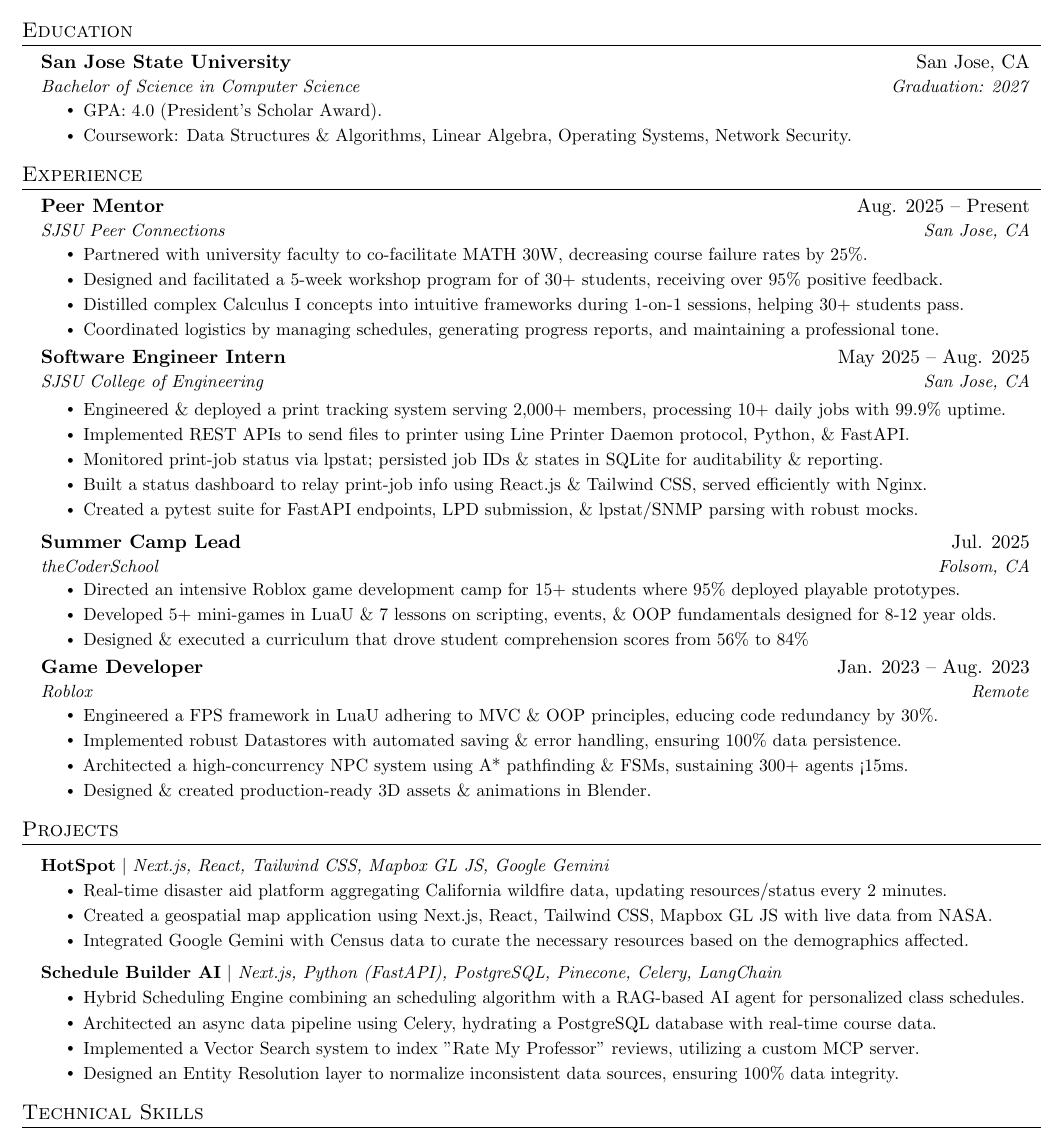
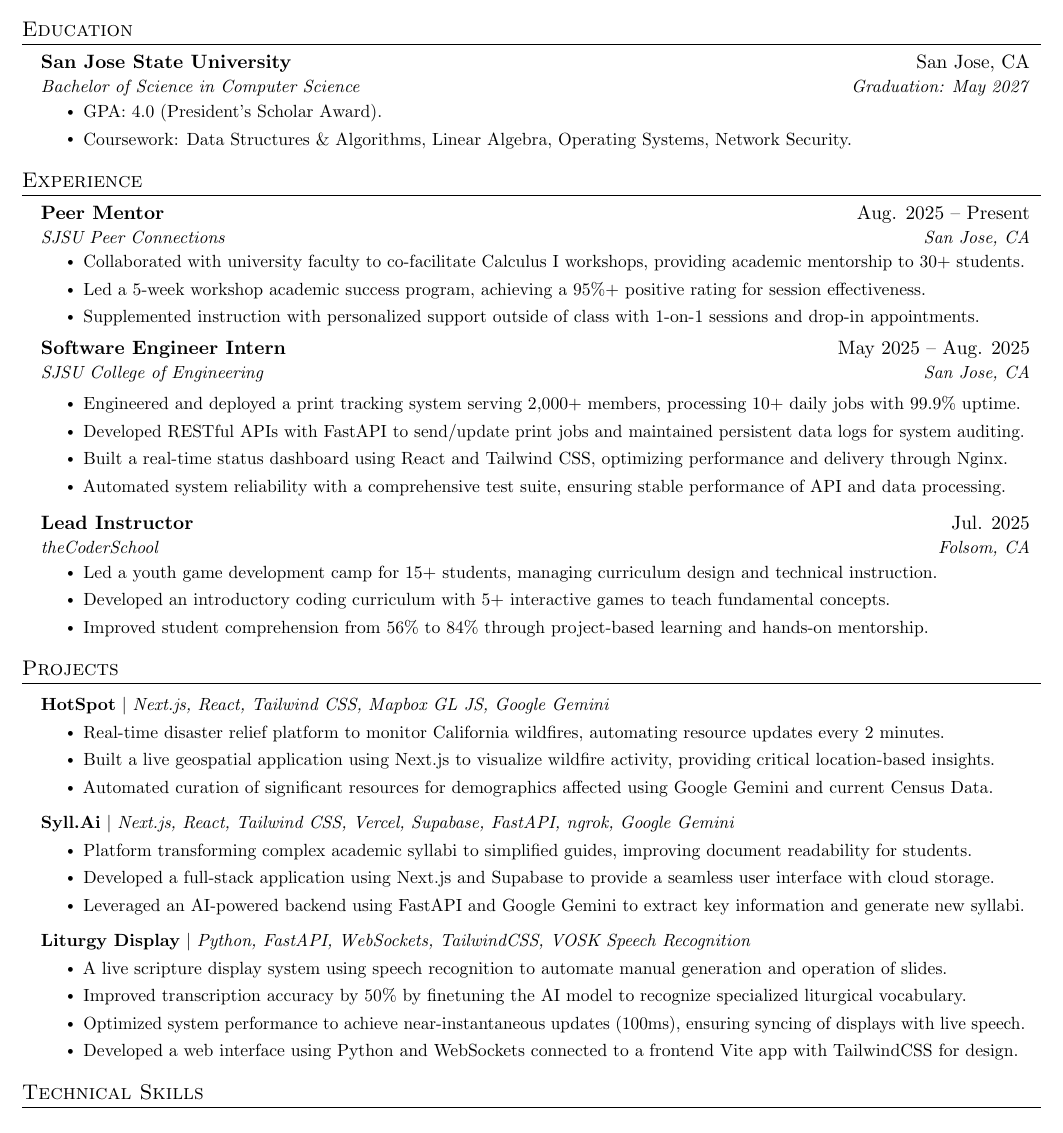
Before and after one commit to epicgdog/resume, a LaTeX CV (resume.tex): part of the page, cut so that both start at the same text. Compiled offline with pdfLaTeX.

Commit message:
refactored bullet points and added project

```diff
--- a/resume.tex
+++ b/resume.tex
@@ -129,7 +129,7 @@
   \resumeSubHeadingListStart
     \resumeSubheading
       {San Jose State University}{San Jose, CA}
-      {Bachelor of Science in Computer Science}{Graduation: 2027}
+      {Bachelor of Science in Computer Science}{Graduation: May 2027}
        \resumeItemListStart
         \resumeItem{GPA: 4.0 (President's Scholar Award).}
         \resumeItem{Coursework: Data Structures \& Algorithms, Linear Algebra, Operating Systems, Network Security.}
@@ -146,10 +146,9 @@
   {Peer Mentor}{Aug. 2025 -- Present}
   {SJSU Peer Connections}{San Jose, CA}
   \resumeItemListStart
-    \resumeItem{Partnered with university faculty to co-facilitate MATH 30W, decreasing course failure rates by 25\%.}
-    \resumeItem{Designed and facilitated a 5-week workshop program for of 30+ students, receiving over 95\% positive feedback.}
-    \resumeItem{Distilled complex Calculus I concepts into intuitive frameworks during 1-on-1 sessions, helping 30+ students pass.}
-    \resumeItem{Coordinated logistics by managing schedules, generating progress reports, and maintaining a professional tone.}
+    \resumeItem{Collaborated with university faculty to co-facilitate Calculus I workshops, providing academic mentorship to 30+ students.}
+    \resumeItem{Led a 5-week workshop academic success program, achieving a 95\%+ positive rating for session effectiveness.}
+    \resumeItem{Supplemented instruction with personalized support outside of class with 1-on-1 sessions and drop-in appointments.}
   \resumeItemListEnd
 
 
@@ -158,32 +157,31 @@
   {SJSU College of Engineering}{San Jose, CA}
 
   \resumeItemListStart
-    \resumeItem{Engineered \& deployed a print tracking system serving 2,000+ members, processing 10+ daily jobs with 99.9\% uptime.}
-    \resumeItem{Implemented REST APIs to send files to printer using Line Printer Daemon protocol, Python, \& FastAPI.}
-    \resumeItem{Monitored print‑job status via lpstat; persisted job IDs \& states in SQLite for auditability \& reporting.}
-    \resumeItem{Built a status dashboard to relay print‑job info using React.js \& Tailwind CSS, served efficiently with Nginx.}
-    \resumeItem{Created a pytest suite for FastAPI endpoints, LPD submission, \& lpstat/SNMP parsing with robust mocks.}
+    \resumeItem{Engineered and deployed a print tracking system serving 2,000+ members, processing 10+ daily jobs with 99.9\% uptime.}
+    \resumeItem{Developed RESTful APIs with FastAPI to send/update print jobs and maintained persistent data logs for system auditing.}
+    \resumeItem{Built a real-time status dashboard using React and Tailwind CSS, optimizing performance and delivery through Nginx.}
+    \resumeItem{Automated system reliability with a comprehensive test suite, ensuring stable performance of API and data processing.}
   \resumeItemListEnd
 
 
   \resumeSubheading
-  {Summer Camp Lead}{Jul. 2025}
+  {Lead Instructor}{Jul. 2025}
   {theCoderSchool}{Folsom, CA}
   \resumeItemListStart
-    \resumeItem{Directed an intensive Roblox game development camp for 15+ students where 95\% deployed playable prototypes.}
-    \resumeItem{Developed 5+ mini-games in LuaU \& 7 lessons on scripting, events, \& OOP fundamentals designed for 8-12 year olds.}
-    \resumeItem{Designed \& executed a curriculum that drove student comprehension scores from 56\% to 84\%}
+    \resumeItem{Led a youth game development camp for 15+ students, managing curriculum design and technical instruction.}
+    \resumeItem{Developed an introductory coding curriculum with 5+ interactive games to teach fundamental concepts.}
+    \resumeItem{Improved student comprehension from 56\% to 84\% through project-based learning and hands-on mentorship.}
   \resumeItemListEnd
 
-  \resumeSubheading
-  {Game Developer}{Jan. 2023 -- Aug. 2023}
-  {Roblox}{Remote}
-  \resumeItemListStart
-    \resumeItem{Engineered a FPS framework in LuaU adhering to MVC \& OOP principles, educing code redundancy by 30\%.}
-    \resumeItem{Implemented robust Datastores with automated saving \& error handling, ensuring 100\% data persistence.}
-    \resumeItem{Architected a high-concurrency NPC system using A* pathfinding \& FSMs, sustaining 300+ agents <15ms.}
-    \resumeItem{Designed \& created production-ready 3D assets \& animations in Blender.}
-  \resumeItemListEnd
+  % \resumeSubheading
+  % {Game Developer}{Jan. 2023 -- Aug. 2023}
+  % {Roblox}{Remote}
+  % \resumeItemListStart
+  %   \resumeItem{Engineered a FPS framework in LuaU adhering to MVC \& OOP principles, educing code redundancy by 30\%.}
+  %   \resumeItem{Implemented robust Datastores with automated saving \& error handling, ensuring 100\% data persistence.}
+  %   \resumeItem{Architected a high-concurrency NPC system using A* pathfinding \& FSMs, sustaining 300+ agents <15ms.}
+  %   \resumeItem{Designed \& created production-ready 3D assets \& animations in Blender.}
+  % \resumeItemListEnd
 
 % -----------Multiple Positions Heading-----------
 %    \resumeSubSubheading
@@ -205,26 +203,37 @@
     \resumeProjectHeading
         {\textbf{\href{https://github.com/Javacadu/HotSpotHackDavis25}{HotSpot}} $|$ \emph{Next.js, React, Tailwind CSS, Mapbox GL JS, Google Gemini}}{}
         \resumeItemListStart
-          \resumeItem{Real-time disaster aid platform aggregating California wildfire data, updating resources/status every 2 minutes.}
-          \resumeItem{Created a geospatial map application using Next.js, React, Tailwind CSS, Mapbox GL JS with live data from NASA.}
-          \resumeItem{Integrated Google Gemini with Census data to curate the necessary resources based on the demographics affected.}
+          \resumeItem{Real-time disaster relief platform to monitor California wildfires, automating resource updates every 2 minutes.}
+          \resumeItem{Built a live geospatial application using Next.js to visualize wildfire activity, providing critical location-based insights.}
+          \resumeItem{Automated curation of significant resources for demographics affected using Google Gemini and current Census Data.}
       \resumeItemListEnd
 
-    %   \resumeProjectHeading
-    %     {\textbf{\href{https://github.com/DanielYRoh/syllabus-scraper}{Syll.Ai}} $|$ \emph{Next.js, React, Tailwind CSS, Vercel, Supabase, FastAPI, ngrok, Google Gemini}}{}
+      \resumeProjectHeading
+        {\textbf{\href{https://github.com/DanielYRoh/syllabus-scraper}{Syll.Ai}} $|$ \emph{Next.js, React, Tailwind CSS, Vercel, Supabase, FastAPI, ngrok, Google Gemini}}{}
+          \resumeItemListStart
+        \resumeItem{Platform transforming complex academic syllabi to simplified guides, improving document readability for students.}
+        \resumeItem{Developed a full-stack application using Next.js and Supabase to provide a seamless user interface with cloud storage.}
+        \resumeItem{Leveraged an AI-powered backend using FastAPI and Google Gemini to extract key information and generate new syllabi.}
+    \resumeItemListEnd
+
+
+
+    % \resumeProjectHeading
+    %     {\textbf{Schedule Builder AI} $|$ \emph{Next.js, Python (FastAPI), PostgreSQL, Pinecone, Celery, LangChain}}{}
     %       \resumeItemListStart
-    %     \resumeItem{Generated structured study cards from syllabi, cutting student preparation time by 75\% across pilot users.}
-    %     \resumeItem{Implemented a full-stack application, powered by Next.js, Tailwind CSS, Vercel, Supabase, \& ngrok.}
-    %     \resumeItem{Leveraged a FastAPI backend integrated with Google Gemini to extract \& curate key information.}
+    %         \resumeItem{Hybrid Scheduling Engine combining an scheduling algorithm with a RAG-based AI agent for personalized class schedules.}
+    %         \resumeItem{Architected an async data pipeline using Celery, hydrating a PostgreSQL database with real-time course data.}
+    %         \resumeItem{Implemented a Vector Search system to index "Rate My Professor" reviews, utilizing a custom MCP server.}
+    %         \resumeItem{Designed an Entity Resolution layer to normalize inconsistent data sources, ensuring 100\% data integrity.}
     % \resumeItemListEnd
 
     \resumeProjectHeading
-        {\textbf{Schedule Builder AI} $|$ \emph{Next.js, Python (FastAPI), PostgreSQL, Pinecone, Celery, LangChain}}{}
+        {\textbf{Liturgy Display} $|$ \emph{Python, FastAPI, WebSockets, TailwindCSS, VOSK Speech Recognition}}{}
           \resumeItemListStart
-            \resumeItem{Hybrid Scheduling Engine combining an scheduling algorithm with a RAG-based AI agent for personalized class schedules.}
-            \resumeItem{Architected an async data pipeline using Celery, hydrating a PostgreSQL database with real-time course data.}
-            \resumeItem{Implemented a Vector Search system to index "Rate My Professor" reviews, utilizing a custom MCP server.}
-            \resumeItem{Designed an Entity Resolution layer to normalize inconsistent data sources, ensuring 100\% data integrity.}
+            \resumeItem{A live scripture display system using speech recognition to automate manual generation and operation of slides.}
+            \resumeItem{Improved transcription accuracy by 50\% by finetuning the AI model to recognize specialized liturgical vocabulary.}
+            \resumeItem{Optimized system performance to achieve near-instantaneous updates (100ms), ensuring syncing of displays with live speech.}
+            \resumeItem{Developed a web interface using Python and WebSockets connected to a frontend Vite app with TailwindCSS for design.}
     \resumeItemListEnd
 
 
```
Also changed, not shown: resume.pdf, 1 other file.
